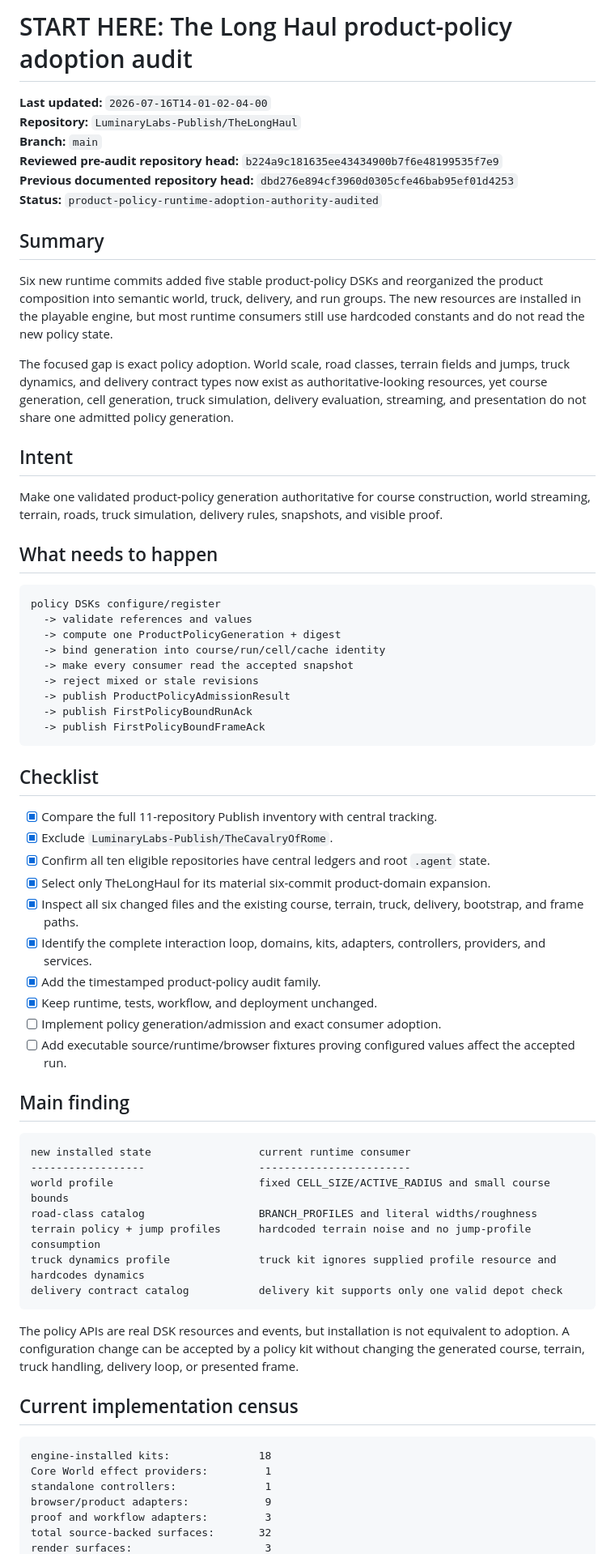
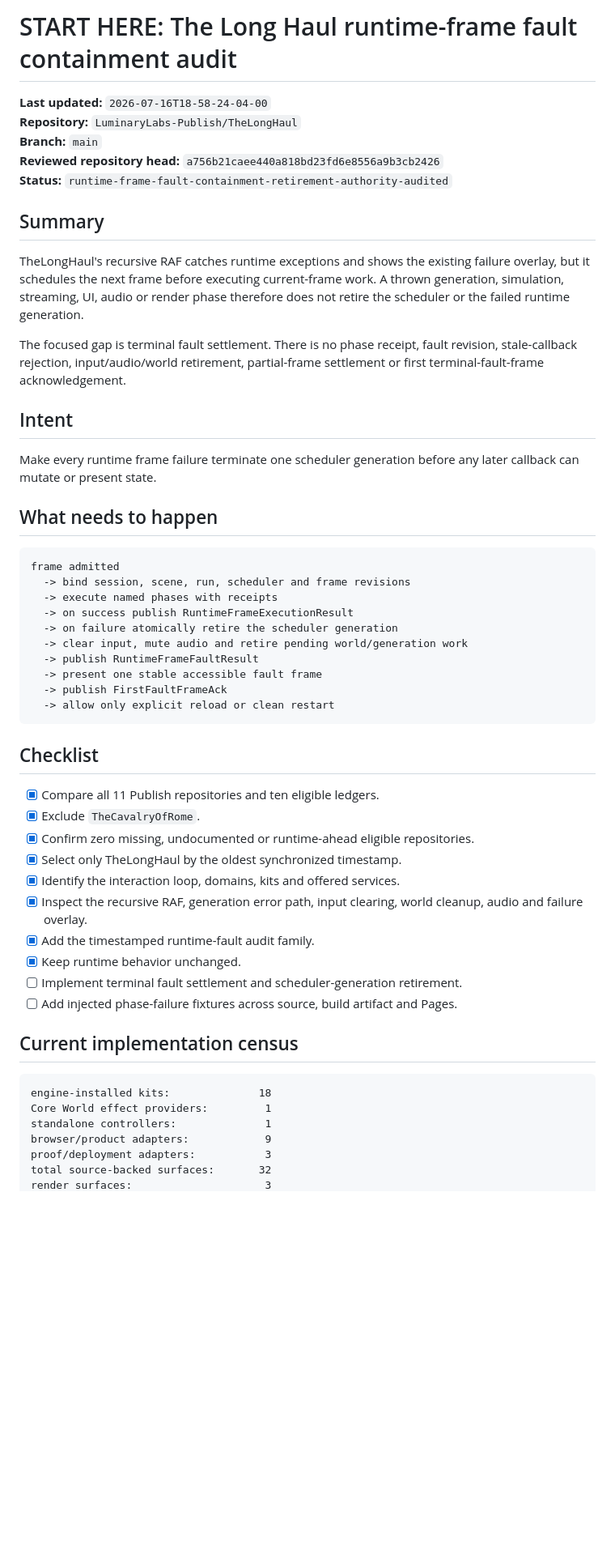
Before and after one commit to LuminaryLabs-Publish/TheLongHaul, a Markdown page: .agent/START_HERE.md, the part around one of its changes. Shown at 81% size. Drawn GitHub-style; blank space fills up the shorter version.

Commit message:
docs(agent): route to runtime frame fault audit

````diff
--- a/.agent/START_HERE.md
+++ b/.agent/START_HERE.md
@@ -1,62 +1,48 @@
-# START HERE: The Long Haul product-policy adoption audit
+# START HERE: The Long Haul runtime-frame fault containment audit
 
-**Last updated:** `2026-07-16T14-01-02-04-00`
+**Last updated:** `2026-07-16T18-58-24-04-00`
 **Repository:** `LuminaryLabs-Publish/TheLongHaul`
 **Branch:** `main`
-**Reviewed pre-audit repository head:** `b224a9c181635ee43434900b7f6e48199535f7e9`
-**Previous documented repository head:** `dbd276e894cf3960d0305cfe46bab95ef01d4253`
-**Status:** `product-policy-runtime-adoption-authority-audited`
+**Reviewed repository head:** `a756b21caee440a818bd23fd6e8556a9b3cb2426`
+**Status:** `runtime-frame-fault-containment-retirement-authority-audited`
 
 ## Summary
 
-Six new runtime commits added five stable product-policy DSKs and reorganized the product composition into semantic world, truck, delivery, and run groups. The new resources are installed in the playable engine, but most runtime consumers still use hardcoded constants and do not read the new policy state.
+TheLongHaul's recursive RAF catches runtime exceptions and shows the existing failure overlay, but it schedules the next frame before executing current-frame work. A thrown generation, simulation, streaming, UI, audio or render phase therefore does not retire the scheduler or the failed runtime generation.
 
-The focused gap is exact policy adoption. World scale, road classes, terrain fields and jumps, truck dynamics, and delivery contract types now exist as authoritative-looking resources, yet course generation, cell generation, truck simulation, delivery evaluation, streaming, and presentation do not share one admitted policy generation.
+The focused gap is terminal fault settlement. There is no phase receipt, fault revision, stale-callback rejection, input/audio/world retirement, partial-frame settlement or first terminal-fault-frame acknowledgement.
 
 ## Intent
 
-Make one validated product-policy generation authoritative for course construction, world streaming, terrain, roads, truck simulation, delivery rules, snapshots, and visible proof.
+Make every runtime frame failure terminate one scheduler generation before any later callback can mutate or present state.
 
 ## What needs to happen
 
 ```txt
-policy DSKs configure/register
-  -> validate references and values
-  -> compute one ProductPolicyGeneration + digest
-  -> bind generation into course/run/cell/cache identity
-  -> make every consumer read the accepted snapshot
-  -> reject mixed or stale revisions
-  -> publish ProductPolicyAdmissionResult
-  -> publish FirstPolicyBoundRunAck
-  -> publish FirstPolicyBoundFrameAck
+frame admitted
+  -> bind session, scene, run, scheduler and frame revisions
+  -> execute named phases with receipts
+  -> on success publish RuntimeFrameExecutionResult
+  -> on failure atomically retire the scheduler generation
+  -> clear input, mute audio and retire pending world/generation work
+  -> publish RuntimeFrameFaultResult
+  -> present one stable accessible fault frame
+  -> publish FirstFaultFrameAck
+  -> allow only explicit reload or clean restart
 ```
 
 ## Checklist
 
-- [x] Compare the full 11-repository Publish inventory with central tracking.
-- [x] Exclude `LuminaryLabs-Publish/TheCavalryOfRome`.
-- [x] Confirm all ten eligible repositories have central ledgers and root `.agent` state.
-- [x] Select only TheLongHaul for its material six-commit product-domain expansion.
-- [x] Inspect all six changed files and the existing course, terrain, truck, delivery, bootstrap, and frame paths.
-- [x] Identify the complete interaction loop, domains, kits, adapters, controllers, providers, and services.
-- [x] Add the timestamped product-policy audit family.
-- [x] Keep runtime, tests, workflow, and deployment unchanged.
-- [ ] Implement policy generation/admission and exact consumer adoption.
-- [ ] Add executable source/runtime/browser fixtures proving configured values affect the accepted run.
-
-## Main finding
-
-```txt
-new installed state                 current runtime consumer
-------------------                  ------------------------
-world profile                       fixed CELL_SIZE/ACTIVE_RADIUS and small course bounds
-road-class catalog                  BRANCH_PROFILES and literal widths/roughness
-terrain policy + jump profiles      hardcoded terrain noise and no jump-profile consumption
-truck dynamics profile              truck kit ignores supplied profile resource and hardcodes dynamics
-delivery contract catalog           delivery kit supports only one valid depot check
-```
-
-The policy APIs are real DSK resources and events, but installation is not equivalent to adoption. A configuration change can be accepted by a policy kit without changing the generated course, terrain, truck handling, delivery loop, or presented frame.
+- [x] Compare all 11 Publish repositories and ten eligible ledgers.
+- [x] Exclude `TheCavalryOfRome`.
+- [x] Confirm zero missing, undocumented or runtime-ahead eligible repositories.
+- [x] Select only TheLongHaul by the oldest synchronized timestamp.
+- [x] Identify the interaction loop, domains, kits and offered services.
+- [x] Inspect the recursive RAF, generation error path, input clearing, world cleanup, audio and failure overlay.
+- [x] Add the timestamped runtime-fault audit family.
+- [x] Keep runtime behavior unchanged.
+- [ ] Implement terminal fault settlement and scheduler-generation retirement.
+- [ ] Add injected phase-failure fixtures across source, build artifact and Pages.
 
 ## Current implementation census
 
@@ -65,6 +51,6 @@ engine-installed kits:              18
 Core World effect providers:         1
 standalone controllers:              1
 browser/product adapters:            9
-proof and workflow adapters:         3
+proof/deployment adapters:           3
 total source-backed surfaces:       32
 render surfaces:                     3
````
Also changed, not shown: other parts of .agent/START_HERE.md (+12 -13 lines).
